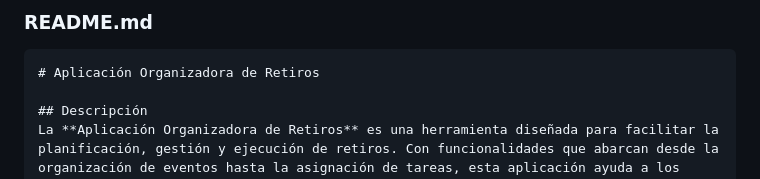
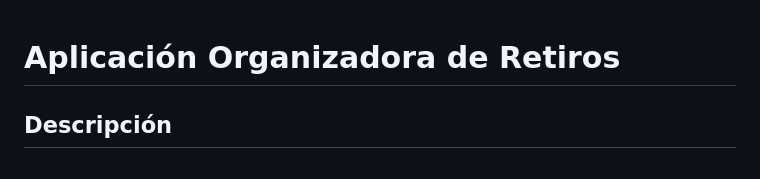
Before and after one commit to GSoftware-GS/Aplicacion-Organizadora-de-Retiros, a Markdown page: README.md, the part around the change. GitHub-like rendering.

Commit message:
Añadido README.MD

````diff
--- a/README.md
+++ b/README.md
@@ -1,6 +1,4 @@
-### README.md
 
-```markdown
 # Aplicación Organizadora de Retiros
 
 ## Descripción
````
